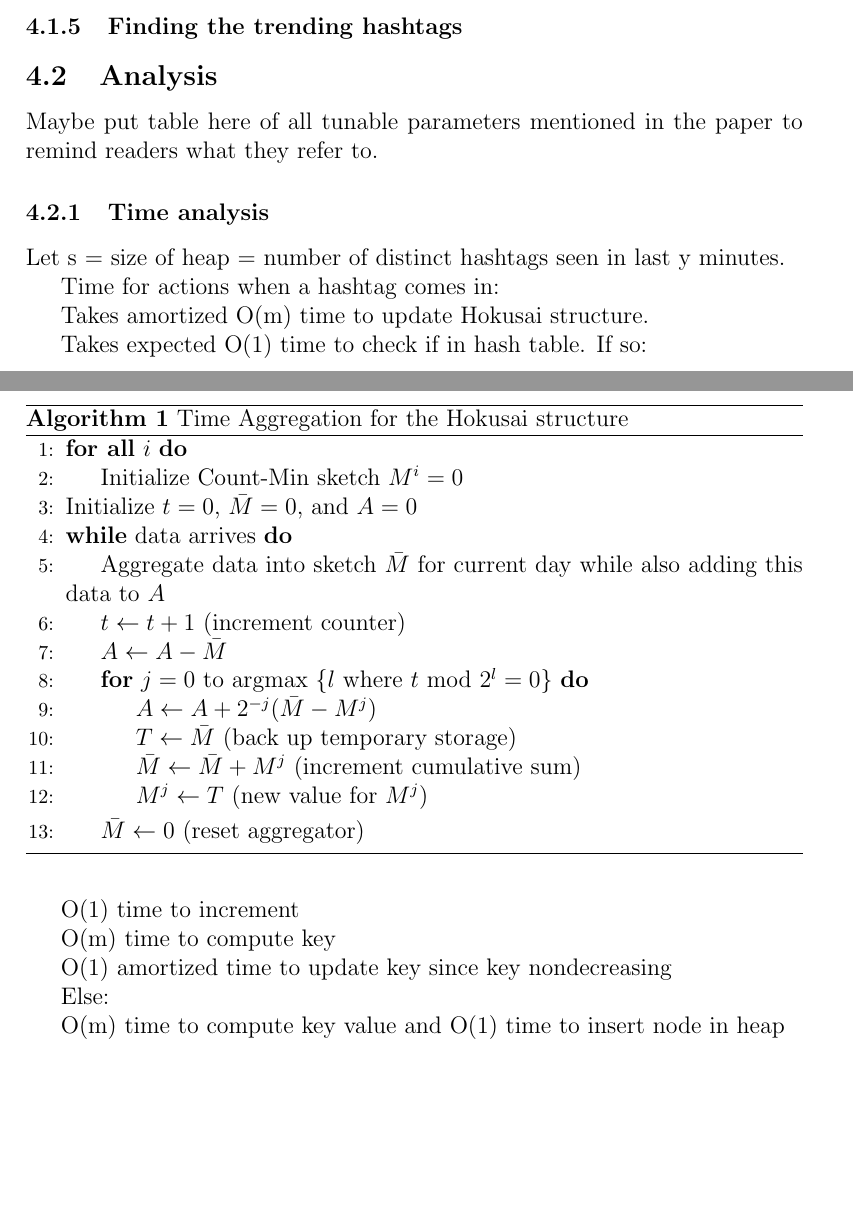
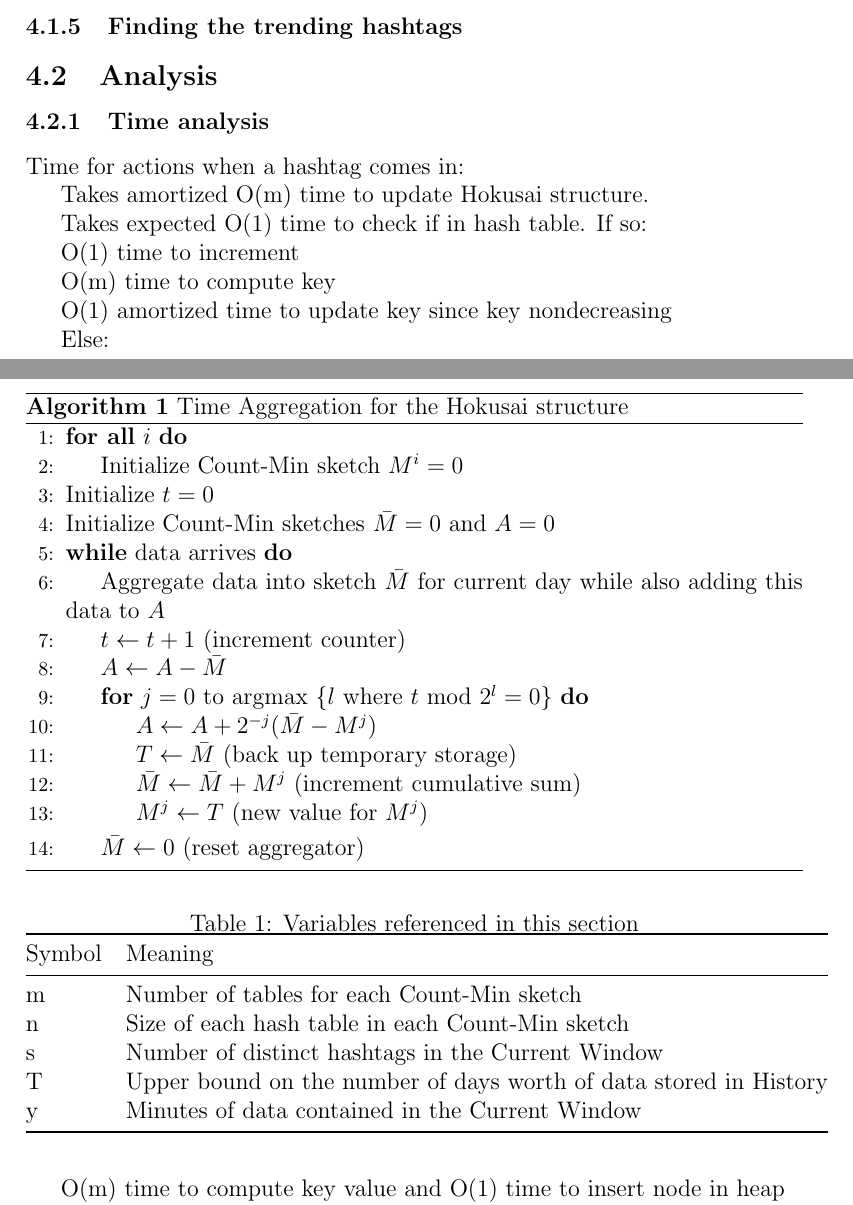
Before and after one commit to kiranvodrahalli/cos521, a LaTeX document (521_project_paper.tex): two parts of pages 3 and 4 of 7 before the commit and two parts of pages 3 and 4 of 8 after it, joined at a grey line, cut so that both start at the same text, the shorter picture padded with empty space. Compiled offline with pdfLaTeX.

Commit message:
Changes to paper

```diff
--- a/521_project_paper.tex
+++ b/521_project_paper.tex
@@ -4,6 +4,7 @@
 \usepackage[noend]{algpseudocode}
 \usepackage{amsmath}
 \usepackage{amsthm}
+\usepackage{booktabs}
 
 \newtheorem{claim}{Claim}
 
@@ -122,7 +123,8 @@ Algorithm \ref{alg1} describes the necessary steps to maintain the Hokusai data
 \ForAll {$i$}
 	\State Initialize Count-Min sketch $M^i = 0$
 \EndFor
-\State Initialize $t = 0$, $\bar{M} = 0$, and $A = 0$
+\State Initialize $t = 0$
+\State Initialize Count-Min sketches $\bar{M} = 0$ and $A = 0$
 \While {data arrives}
 	\State Aggregate data into sketch $\bar{M}$ for current day while also adding this data to $A$
 	\State $t \leftarrow t + 1$ (increment counter)
@@ -191,11 +193,23 @@ Algorithm \ref{alg1} describes the necessary steps to maintain the Hokusai data
 
 \subsection{Analysis}
 
-Maybe put table here of all tunable parameters mentioned in the paper to remind readers what they refer to.
 
+% Please add the following required packages to your document preamble:
+% \usepackage{booktabs}
+\begin{table}[h]
+\caption{Variables referenced in this section}
+\begin{tabular}{@{}ll@{}}
+\toprule
+Symbol & Meaning                                                           \\ \midrule
+m      & Number of tables for each Count-Min sketch                        \\
+n      & Size of each hash table in each Count-Min sketch                  \\
+s      & Number of distinct hashtags in the Current Window                 \\
+T      & Upper bound on the number of days worth of data stored in History \\
+y      & Minutes of data contained in the Current Window                   \\ \bottomrule
+\end{tabular}
+\end{table}
 \subsubsection{Time analysis}
 
-Let s = size of heap = number of distinct hashtags seen in last y minutes.
 
 Time for actions when a hashtag comes in:
 
```
Also changed, not shown: 521_project_paper.pdf, 521_project_paper.tex (2 more changed lines), 2 other files.
